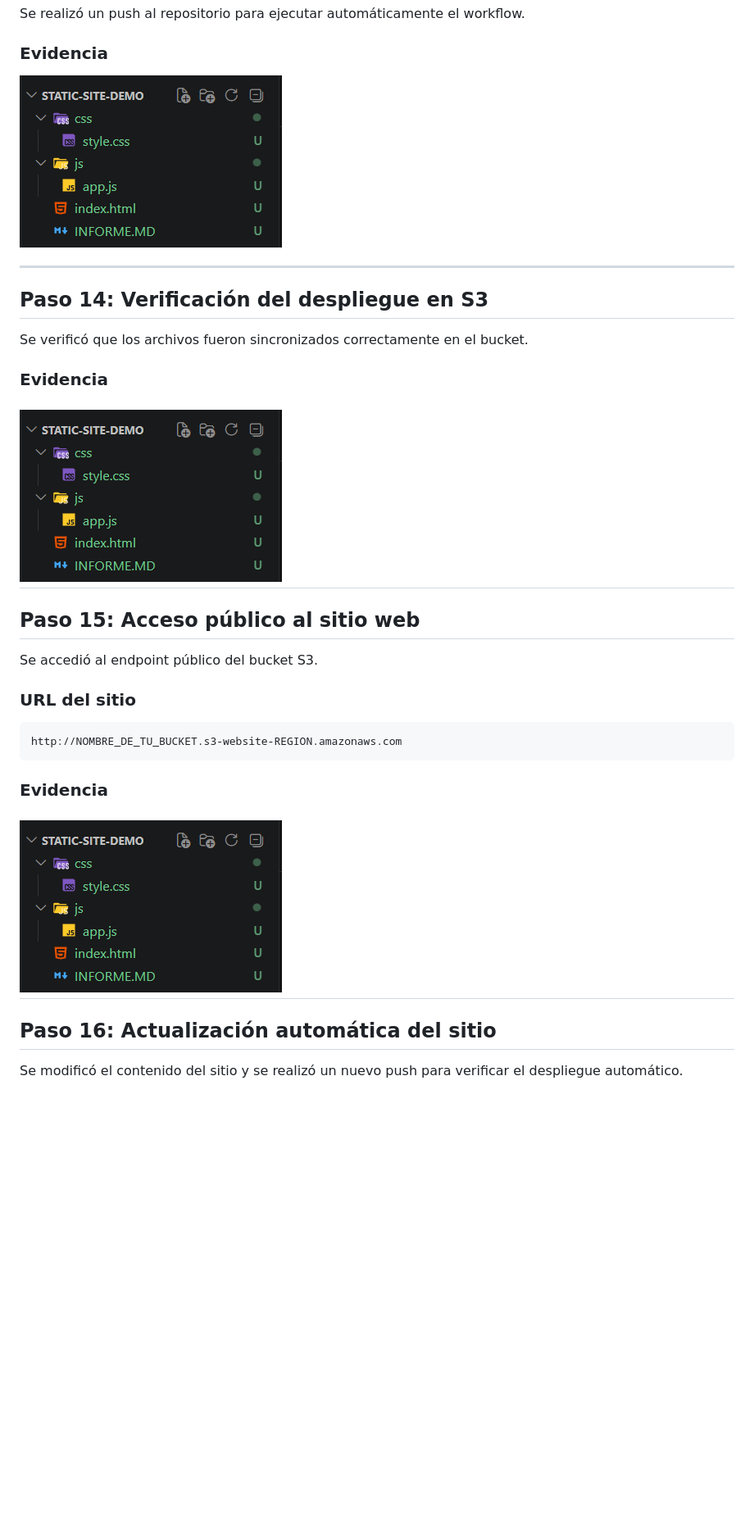
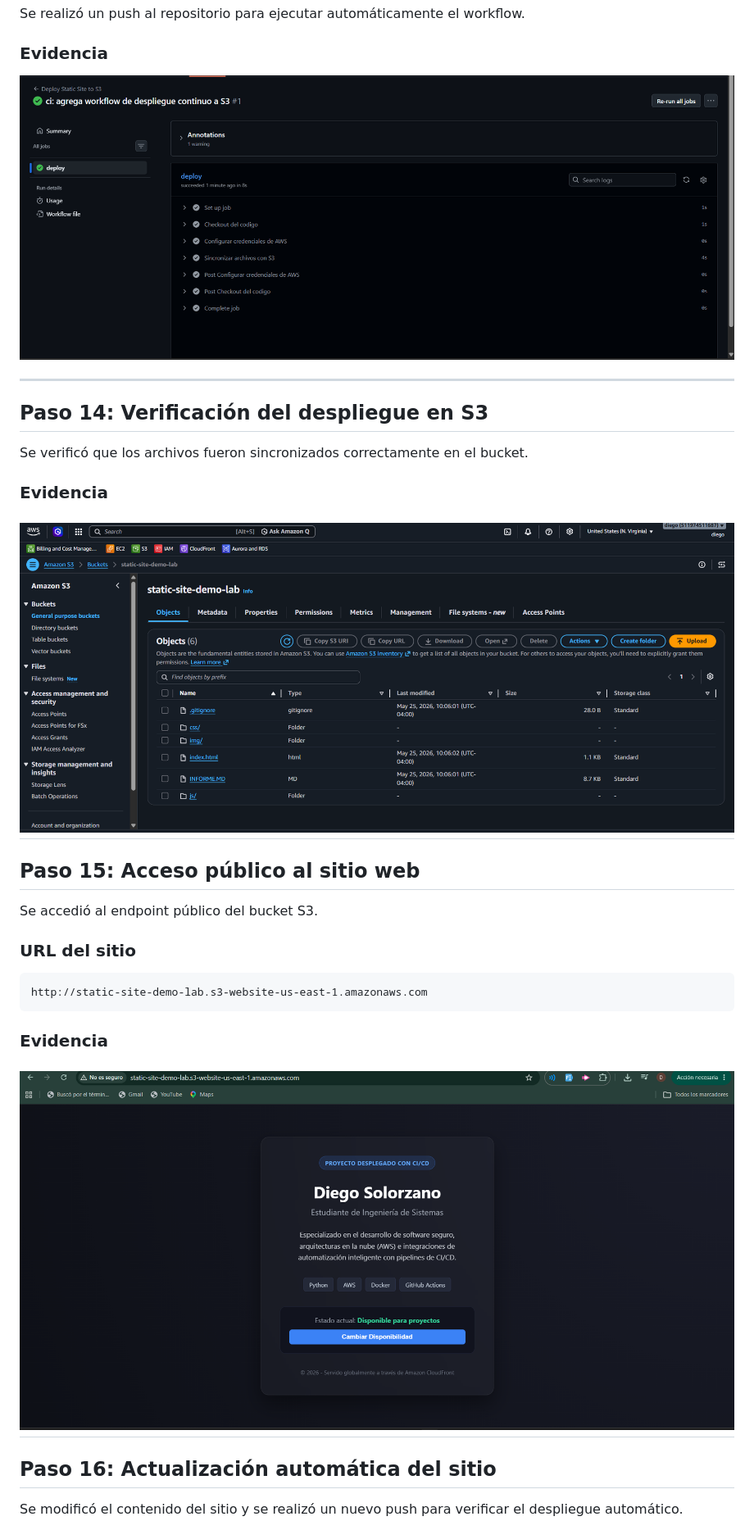
Before and after one commit to DiegoSolorzano9/static-site-demo, a Markdown page: INFORME.MD, the part around one of its changes. Shown at 82% size. Drawn GitHub-style; pictures changed too: img/image14.png (added), img/image15.png (added), img/image16.png (added); blank space fills up the shorter version.

````diff
--- a/INFORME.MD
+++ b/INFORME.MD
@@ -251,7 +251,7 @@ Se realizó un push al repositorio para ejecutar automáticamente el workflow.
 
 ### Evidencia
 
-![Evidencia del laboratorio](./img/image1.png)
+![Evidencia del laboratorio](./img/image14.png)
 
 ---
 
@@ -261,7 +261,7 @@ Se verificó que los archivos fueron sincronizados correctamente en el bucket.
 
 ### Evidencia
 
-![Evidencia del laboratorio](./img/image1.png)
+![Evidencia del laboratorio](./img/image15.png)
 ---
 
 ## Paso 15: Acceso público al sitio web
@@ -271,12 +271,12 @@ Se accedió al endpoint público del bucket S3.
 ### URL del sitio
 
 ```text
-http://NOMBRE_DE_TU_BUCKET.s3-website-REGION.amazonaws.com
+http://static-site-demo-lab.s3-website-us-east-1.amazonaws.com
 ```
 
 ### Evidencia
 
-![Evidencia del laboratorio](./img/image1.png)
+![Evidencia del laboratorio](./img/image16.png)
 ---
 
 ## Paso 16: Actualización automática del sitio
````
Also changed, not shown: other parts of INFORME.MD (+1 -1 lines), 1 other file.
